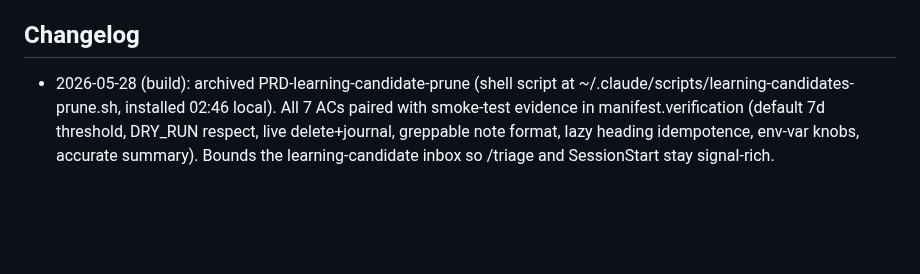
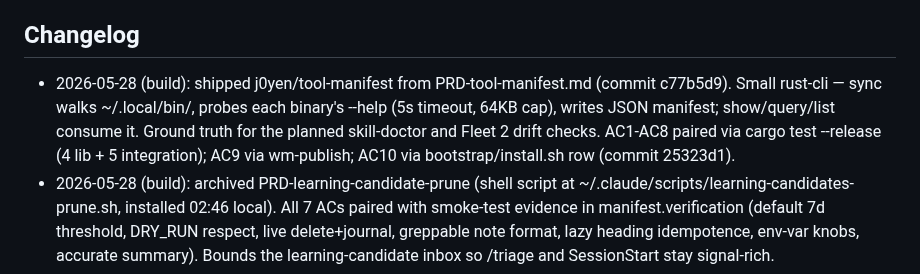
Before and after one commit to j0yen/wintermute, a Markdown page: dotfiles/.claude/CLAUDE_SELF.md, the part around the change. Drawn GitHub-style; blank space fills up the shorter version.

Commit message:
CLAUDE_SELF: shipped j0yen/tool-manifest from PRD-tool-manifest

```diff
--- a/dotfiles/.claude/CLAUDE_SELF.md
+++ b/dotfiles/.claude/CLAUDE_SELF.md
@@ -58,6 +58,12 @@ user approval in the same turn. Kept short on purpose. Lint cap: 200 lines.
 - I do not bypass the auto-mode classifier for actions it has blocked.
 
 ## Changelog
+- 2026-05-28 (build): shipped j0yen/tool-manifest from PRD-tool-manifest.md
+  (commit c77b5d9). Small rust-cli — sync walks ~/.local/bin/, probes each
+  binary's --help (5s timeout, 64KB cap), writes JSON manifest; show/query/list
+  consume it. Ground truth for the planned skill-doctor and Fleet 2 drift
+  checks. AC1-AC8 paired via cargo test --release (4 lib + 5 integration); AC9
+  via wm-publish; AC10 via bootstrap/install.sh row (commit 25323d1).
 - 2026-05-28 (build): archived PRD-learning-candidate-prune (shell script at
   ~/.claude/scripts/learning-candidates-prune.sh, installed 02:46 local). All 7 ACs
   paired with smoke-test evidence in manifest.verification (default 7d threshold,
```
